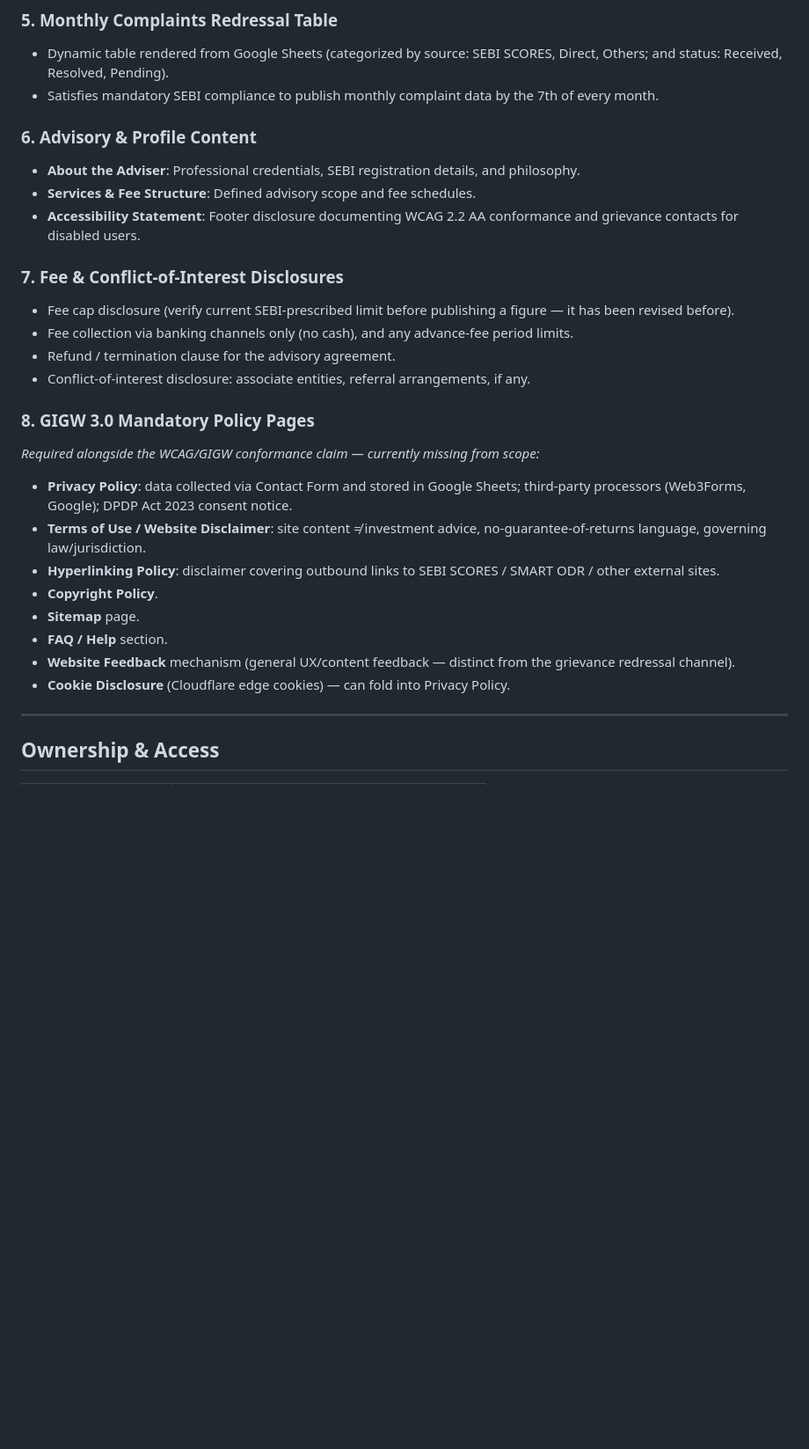
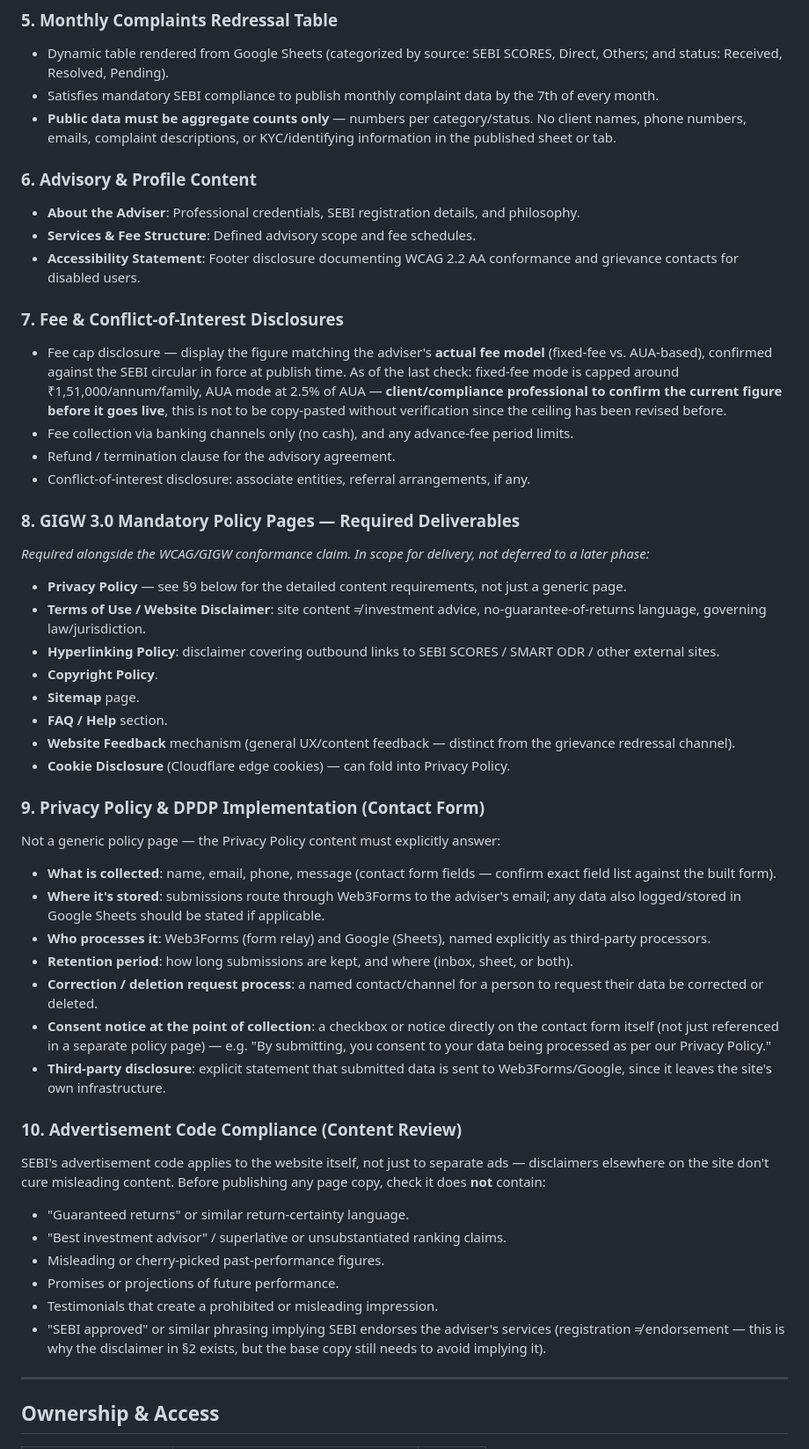
Before and after one commit to toocels/finance, a Markdown page: README.md, the part around one of its changes. Shown at 88% size. Rendered like a GitHub page; blank space fills up the shorter version.

Commit message:
revision

```diff
--- a/README.md
+++ b/README.md
@@ -85,6 +89,7 @@ The page incorporates all mandatory sections required for SEBI-registered invest
 ### 5. Monthly Complaints Redressal Table
 * Dynamic table rendered from Google Sheets (categorized by source: SEBI SCORES, Direct, Others; and status: Received, Resolved, Pending).
 * Satisfies mandatory SEBI compliance to publish monthly complaint data by the 7th of every month.
+* **Public data must be aggregate counts only** — numbers per category/status. No client names, phone numbers, emails, complaint descriptions, or KYC/identifying information in the published sheet or tab.
 
 ### 6. Advisory & Profile Content
 * **About the Adviser**: Professional credentials, SEBI registration details, and philosophy.
@@ -92,14 +97,14 @@ The page incorporates all mandatory sections required for SEBI-registered invest
 * **Accessibility Statement**: Footer disclosure documenting WCAG 2.2 AA conformance and grievance contacts for disabled users.
 
 ### 7. Fee & Conflict-of-Interest Disclosures
-* Fee cap disclosure (verify current SEBI-prescribed limit before publishing a figure — it has been revised before).
+* Fee cap disclosure — display the figure matching the adviser's **actual fee model** (fixed-fee vs. AUA-based), confirmed against the SEBI circular in force at publish time. As of the last check: fixed-fee mode is capped around ₹1,51,000/annum/family, AUA mode at 2.5% of AUA — **client/compliance professional to confirm the current figure before it goes live**, this is not to be copy-pasted without verification since the ceiling has been revised before.
 * Fee collection via banking channels only (no cash), and any advance-fee period limits.
 * Refund / termination clause for the advisory agreement.
 * Conflict-of-interest disclosure: associate entities, referral arrangements, if any.
 
-### 8. GIGW 3.0 Mandatory Policy Pages
-*Required alongside the WCAG/GIGW conformance claim — currently missing from scope:*
-* **Privacy Policy**: data collected via Contact Form and stored in Google Sheets; third-party processors (Web3Forms, Google); DPDP Act 2023 consent notice.
+### 8. GIGW 3.0 Mandatory Policy Pages — Required Deliverables
+*Required alongside the WCAG/GIGW conformance claim. In scope for delivery, not deferred to a later phase:*
+* **Privacy Policy** — see §9 below for the detailed content requirements, not just a generic page.
 * **Terms of Use / Website Disclaimer**: site content ≠ investment advice, no-guarantee-of-returns language, governing law/jurisdiction.
 * **Hyperlinking Policy**: disclaimer covering outbound links to SEBI SCORES / SMART ODR / other external sites.
 * **Copyright Policy**.
@@ -107,6 +112,25 @@ The page incorporates all mandatory sections required for SEBI-registered invest
 * **FAQ / Help** section.
 * **Website Feedback** mechanism (general UX/content feedback — distinct from the grievance redressal channel).
 * **Cookie Disclosure** (Cloudflare edge cookies) — can fold into Privacy Policy.
+
+### 9. Privacy Policy & DPDP Implementation (Contact Form)
+Not a generic policy page — the Privacy Policy content must explicitly answer:
+* **What is collected**: name, email, phone, message (contact form fields — confirm exact field list against the built form).
+* **Where it's stored**: submissions route through Web3Forms to the adviser's email; any data also logged/stored in Google Sheets should be stated if applicable.
+* **Who processes it**: Web3Forms (form relay) and Google (Sheets), named explicitly as third-party processors.
+* **Retention period**: how long submissions are kept, and where (inbox, sheet, or both).
+* **Correction / deletion request process**: a named contact/channel for a person to request their data be corrected or deleted.
+* **Consent notice at the point of collection**: a checkbox or notice directly on the contact form itself (not just referenced in a separate policy page) — e.g. "By submitting, you consent to your data being processed as per our Privacy Policy."
+* **Third-party disclosure**: explicit statement that submitted data is sent to Web3Forms/Google, since it leaves the site's own infrastructure.
+
+### 10. Advertisement Code Compliance (Content Review)
+SEBI's advertisement code applies to the website itself, not just to separate ads — disclaimers elsewhere on the site don't cure misleading content. Before publishing any page copy, check it does **not** contain:
+* "Guaranteed returns" or similar return-certainty language.
+* "Best investment advisor" / superlative or unsubstantiated ranking claims.
+* Misleading or cherry-picked past-performance figures.
+* Promises or projections of future performance.
+* Testimonials that create a prohibited or misleading impression.
+* "SEBI approved" or similar phrasing implying SEBI endorses the adviser's services (registration ≠ endorsement — this is why the disclaimer in §2 exists, but the base copy still needs to avoid implying it).
 
 ---
 
```
Also changed, not shown: other parts of README.md (+5 -1 lines).
